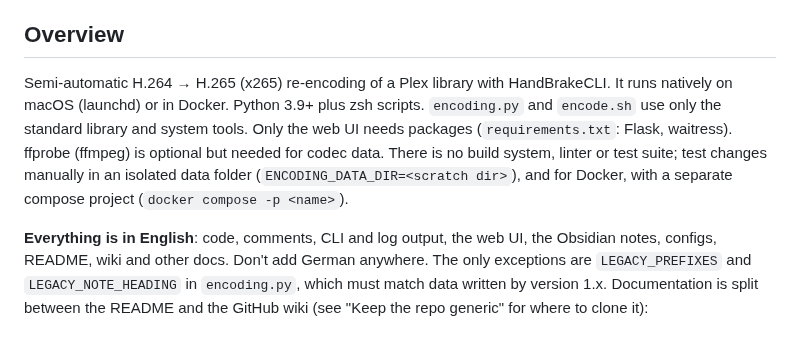
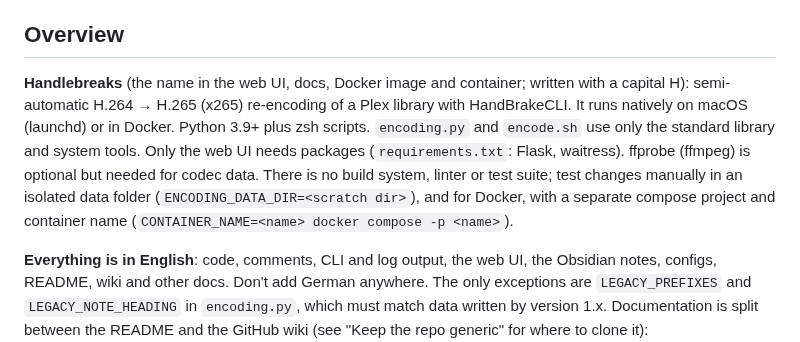
Before and after one commit to madotha/handlebreaks, a Markdown page: CLAUDE.md, the part around one of its changes. Drawn GitHub-style.

```diff
--- a/CLAUDE.md
+++ b/CLAUDE.md
@@ -42,7 +42,7 @@ The preset editor must cover every setting of the newest HandBrake. Whenever a n
 
 ## Overview
 
-Semi-automatic H.264 → H.265 (x265) re-encoding of a Plex library with HandBrakeCLI. It runs natively on macOS (launchd) or in Docker. Python 3.9+ plus zsh scripts. `encoding.py` and `encode.sh` use only the standard library and system tools. Only the web UI needs packages (`requirements.txt`: Flask, waitress). ffprobe (ffmpeg) is optional but needed for codec data. There is no build system, linter or test suite; test changes manually in an isolated data folder (`ENCODING_DATA_DIR=<scratch dir>`), and for Docker, with a separate compose project (`docker compose -p <name>`).
+**Handlebreaks** (the name in the web UI, docs, Docker image and container; written with a capital H): semi-automatic H.264 → H.265 (x265) re-encoding of a Plex library with HandBrakeCLI. It runs natively on macOS (launchd) or in Docker. Python 3.9+ plus zsh scripts. `encoding.py` and `encode.sh` use only the standard library and system tools. Only the web UI needs packages (`requirements.txt`: Flask, waitress). ffprobe (ffmpeg) is optional but needed for codec data. There is no build system, linter or test suite; test changes manually in an isolated data folder (`ENCODING_DATA_DIR=<scratch dir>`), and for Docker, with a separate compose project and container name (`CONTAINER_NAME=<name> docker compose -p <name>`).
 
 **Everything is in English**: code, comments, CLI and log output, the web UI, the Obsidian notes, configs, README, wiki and other docs. Don't add German anywhere. The only exceptions are `LEGACY_PREFIXES` and `LEGACY_NOTE_HEADING` in `encoding.py`, which must match data written by version 1.x. Documentation is split between the README and the GitHub wiki (see "Keep the repo generic" for where to clone it):
 - The **README** is the entry point: overview, screenshot, Quick start (Docker), the AI coding agent prompt, the setup comparison with links, the list of wiki pages, the general update commands, a security summary. Keep it short; it is versioned with each release, so it must always contain working quick-start and update steps for its version.
```
Also changed, not shown: other parts of CLAUDE.md (+1 -1 lines), CHANGELOG.md (+12 -1 lines), README.md (+6 -6 lines), docs/screenshot-files.png, 14 other files.
